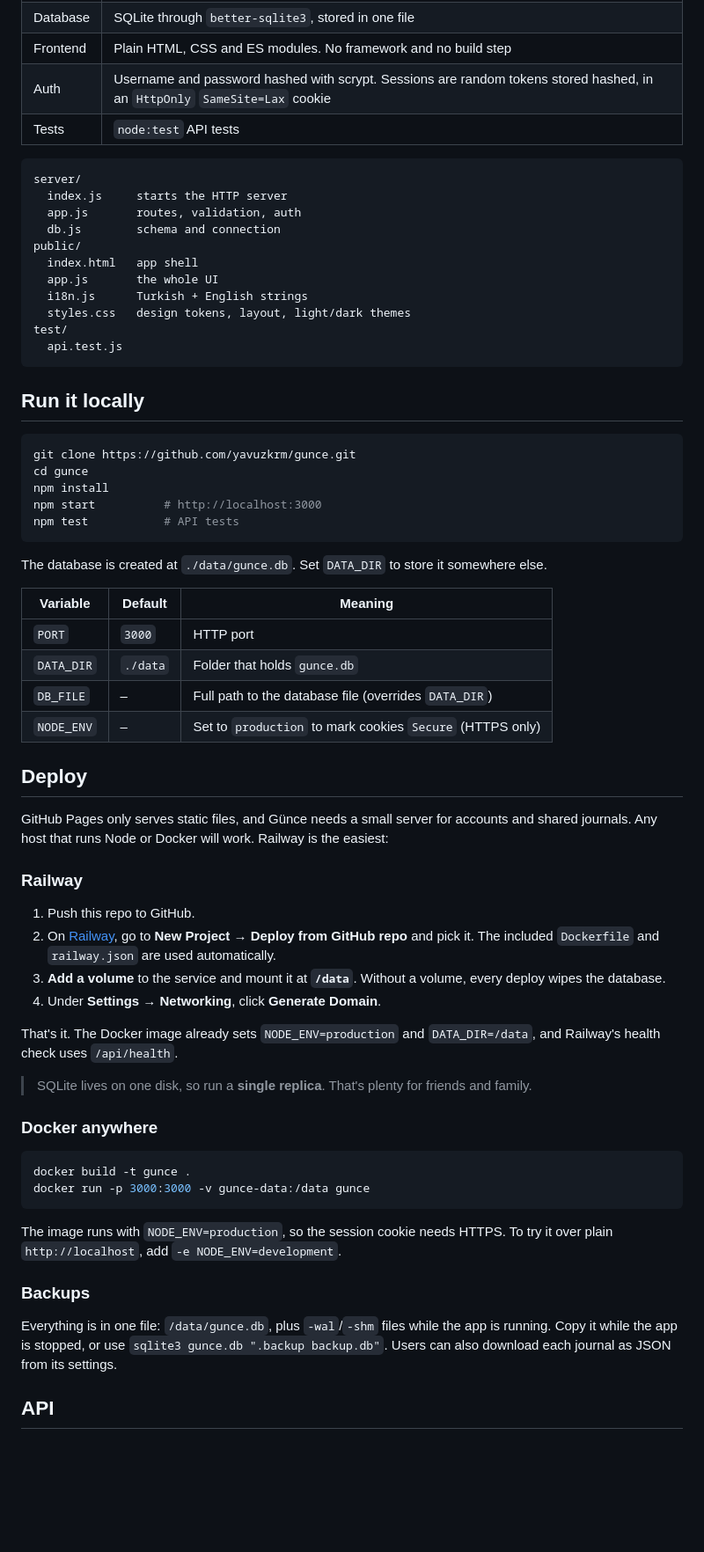
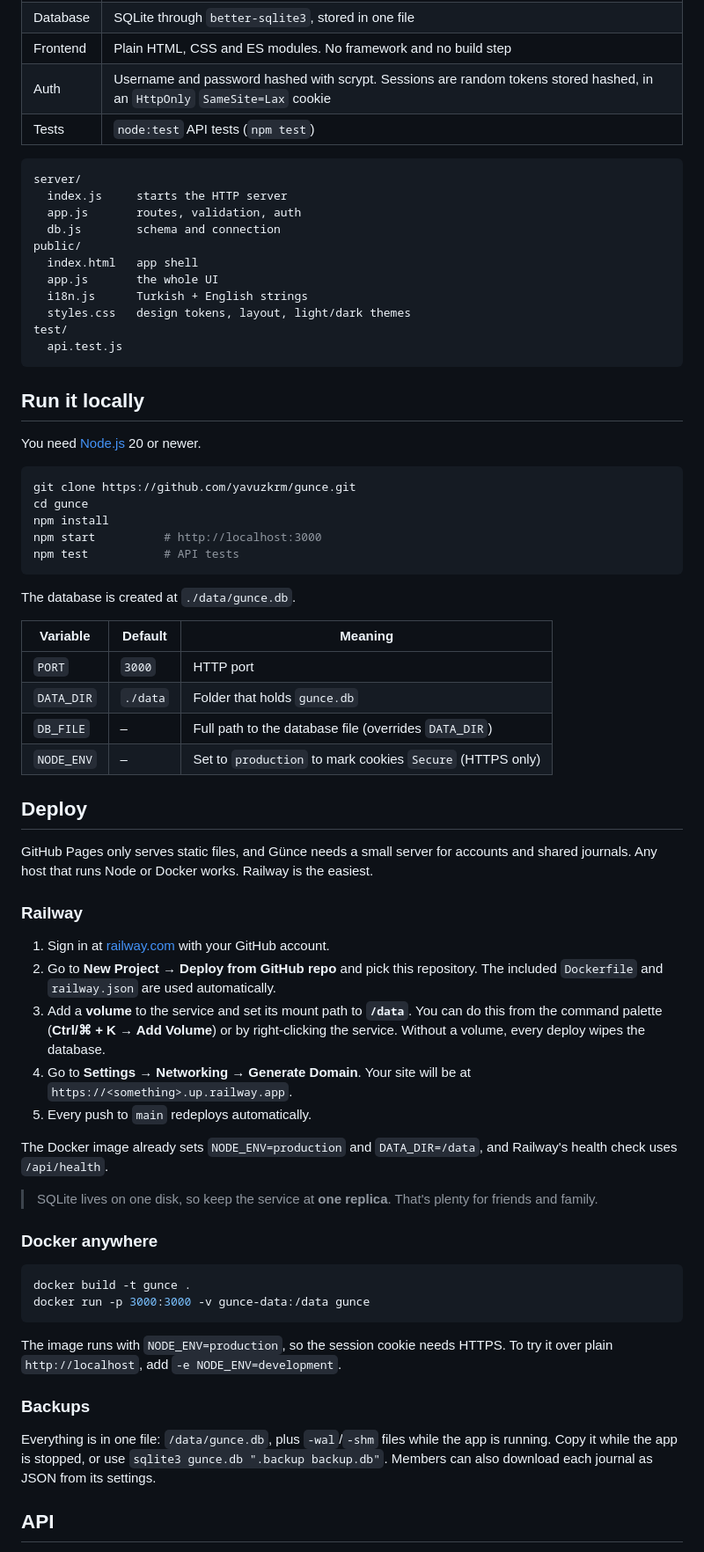
Before and after one commit to yavuzkrm/gunce, a Markdown page: README.md, the part around one of its changes. Shown at 88% size. GitHub-like rendering; blank space fills up the shorter version.

````diff
--- a/README.md
+++ b/README.md
@@ -52,7 +65,7 @@ Kept small on purpose:
 | Database | SQLite through `better-sqlite3`, stored in one file |
 | Frontend | Plain HTML, CSS and ES modules. No framework and no build step |
 | Auth | Username and password hashed with scrypt. Sessions are random tokens stored hashed, in an `HttpOnly` `SameSite=Lax` cookie |
-| Tests | `node:test` API tests |
+| Tests | `node:test` API tests (`npm test`) |
 
 ```
 server/
@@ -70,6 +83,8 @@ test/
 
 ## Run it locally
 
+You need [Node.js](https://nodejs.org) 20 or newer.
+
 ```bash
 git clone https://github.com/yavuzkrm/gunce.git
 cd gunce
@@ -78,7 +93,7 @@ npm start          # http://localhost:3000
 npm test           # API tests
 ```
 
-The database is created at `./data/gunce.db`. Set `DATA_DIR` to store it somewhere else.
+The database is created at `./data/gunce.db`.
 
 | Variable | Default | Meaning |
 | --- | --- | --- |
@@ -89,18 +104,19 @@ The database is created at `./data/gunce.db`. Set `DATA_DIR` to store it somewhe
 
 ## Deploy
 
-GitHub Pages only serves static files, and Günce needs a small server for accounts and shared journals. Any host that runs Node or Docker will work. Railway is the easiest:
+GitHub Pages only serves static files, and Günce needs a small server for accounts and shared journals. Any host that runs Node or Docker works. Railway is the easiest.
 
 ### Railway
 
-1. Push this repo to GitHub.
-2. On [Railway](https://railway.com), go to **New Project → Deploy from GitHub repo** and pick it. The included `Dockerfile` and `railway.json` are used automatically.
-3. **Add a volume** to the service and mount it at **`/data`**. Without a volume, every deploy wipes the database.
-4. Under **Settings → Networking**, click **Generate Domain**.
+1. Sign in at [railway.com](https://railway.com) with your GitHub account.
+2. Go to **New Project → Deploy from GitHub repo** and pick this repository. The included `Dockerfile` and `railway.json` are used automatically.
+3. Add a **volume** to the service and set its mount path to **`/data`**. You can do this from the command palette (**Ctrl/⌘ + K → Add Volume**) or by right-clicking the service. Without a volume, every deploy wipes the database.
+4. Go to **Settings → Networking → Generate Domain**. Your site will be at `https://<something>.up.railway.app`.
+5. Every push to `main` redeploys automatically.
 
-That's it. The Docker image already sets `NODE_ENV=production` and `DATA_DIR=/data`, and Railway's health check uses `/api/health`.
+The Docker image already sets `NODE_ENV=production` and `DATA_DIR=/data`, and Railway's health check uses `/api/health`.
 
-> SQLite lives on one disk, so run a **single replica**. That's plenty for friends and family.
+> SQLite lives on one disk, so keep the service at **one replica**. That's plenty for friends and family.
 
 ### Docker anywhere
 
@@ -113,7 +129,7 @@ The image runs with `NODE_ENV=production`, so the session cookie needs HTTPS. To
 
 ### Backups
 
-Everything is in one file: `/data/gunce.db`, plus `-wal`/`-shm` files while the app is running. Copy it while the app is stopped, or use `sqlite3 gunce.db ".backup backup.db"`. Users can also download each journal as JSON from its settings.
+Everything is in one file: `/data/gunce.db`, plus `-wal`/`-shm` files while the app is running. Copy it while the app is stopped, or use `sqlite3 gunce.db ".backup backup.db"`. Members can also download each journal as JSON from its settings.
 
 ## API
 
````
Also changed, not shown: other parts of README.md (+28 -15 lines), docs/screenshots/dark.png, docs/screenshots/desktop.png, docs/screenshots/memory.png (added), docs/screenshots/mobile-day.png, docs/screenshots/mobile.png, docs/screenshots/shared-journal.png, 2 other files.
